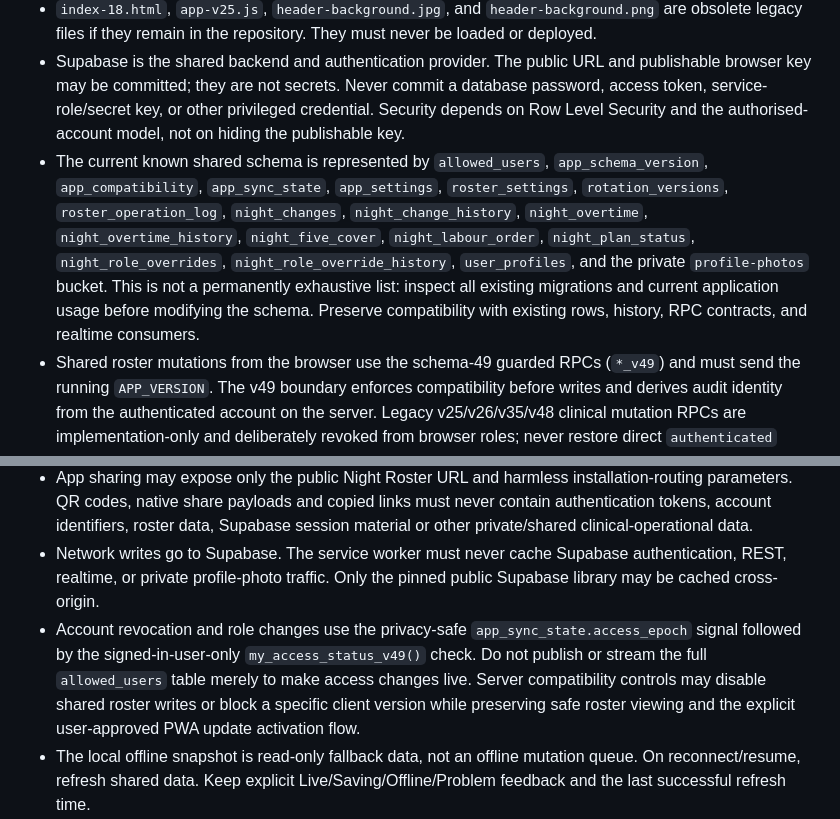
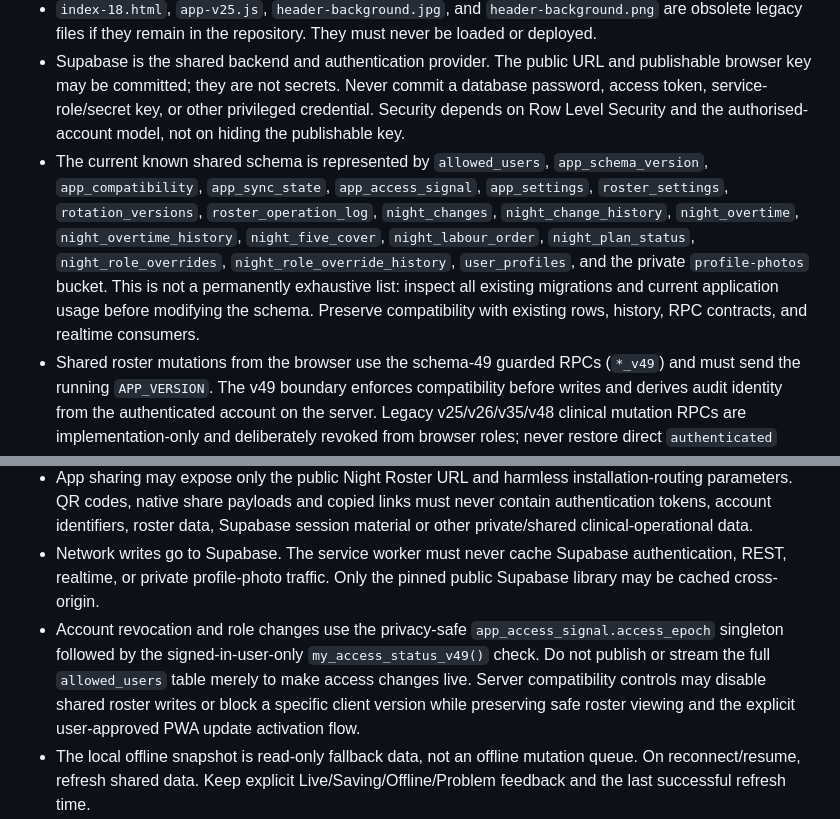
Before and after one commit to Wiggli/Anaesthetic-roster, a Markdown page: AGENTS.md, 2 parts joined by grey strips. Rendered like a GitHub page.

Commit message:
Document the isolated access epoch signal

```diff
--- a/AGENTS.md
+++ b/AGENTS.md
@@ -10,7 +10,7 @@ This file applies to the complete repository. Read it before making any change.
 - `app-core.js` owns roster calculation, staffing rules, authentication, administration, and the base render path. `app-ui.js` progressively composes the current interface, shared-data workflow, profile/onboarding features, release history, realtime updates, and PWA lifecycle. Changes often need coordinated review in both files.
 - `index-18.html`, `app-v25.js`, `header-background.jpg`, and `header-background.png` are obsolete legacy files if they remain in the repository. They must never be loaded or deployed.
 - Supabase is the shared backend and authentication provider. The public URL and publishable browser key may be committed; they are not secrets. Never commit a database password, access token, service-role/secret key, or other privileged credential. Security depends on Row Level Security and the authorised-account model, not on hiding the publishable key.
-- The current known shared schema is represented by `allowed_users`, `app_schema_version`, `app_compatibility`, `app_sync_state`, `app_settings`, `roster_settings`, `rotation_versions`, `roster_operation_log`, `night_changes`, `night_change_history`, `night_overtime`, `night_overtime_history`, `night_five_cover`, `night_labour_order`, `night_plan_status`, `night_role_overrides`, `night_role_override_history`, `user_profiles`, and the private `profile-photos` bucket. This is not a permanently exhaustive list: inspect all existing migrations and current application usage before modifying the schema. Preserve compatibility with existing rows, history, RPC contracts, and realtime consumers.
+- The current known shared schema is represented by `allowed_users`, `app_schema_version`, `app_compatibility`, `app_sync_state`, `app_access_signal`, `app_settings`, `roster_settings`, `rotation_versions`, `roster_operation_log`, `night_changes`, `night_change_history`, `night_overtime`, `night_overtime_history`, `night_five_cover`, `night_labour_order`, `night_plan_status`, `night_role_overrides`, `night_role_override_history`, `user_profiles`, and the private `profile-photos` bucket. This is not a permanently exhaustive list: inspect all existing migrations and current application usage before modifying the schema. Preserve compatibility with existing rows, history, RPC contracts, and realtime consumers.
 - Shared roster mutations from the browser use the schema-49 guarded RPCs (`*_v49`) and must send the running `APP_VERSION`. The v49 boundary enforces compatibility before writes and derives audit identity from the authenticated account on the server. Legacy v25/v26/v35/v48 clinical mutation RPCs are implementation-only and deliberately revoked from browser roles; never restore direct `authenticated` execution or reintroduce browser-supplied `changed_by` identity.
 - Database migrations are forward-only, timestamped files stored in `supabase/migrations/` and named `YYYYMMDDHHMMSS_description.sql`. An already deployed migration must never be edited, renamed, moved, or reused. Statements should be safely repeatable where practical. Every schema upgrade must update `app_schema_version` atomically to the exact matching version.
 
@@ -57,7 +57,7 @@ These are safety-critical domain rules. Do not casually “simplify” them or r
 - Escape all user- or database-controlled strings before injecting HTML. Preserve validation for names, emails, dates, file type/size, allocation keys, and account permissions.
 - App sharing may expose only the public Night Roster URL and harmless installation-routing parameters. QR codes, native share payloads and copied links must never contain authentication tokens, account identifiers, roster data, Supabase session material or other private/shared clinical-operational data.
 - Network writes go to Supabase. The service worker must never cache Supabase authentication, REST, realtime, or private profile-photo traffic. Only the pinned public Supabase library may be cached cross-origin.
-- Account revocation and role changes use the privacy-safe `app_sync_state.access_epoch` signal followed by the signed-in-user-only `my_access_status_v49()` check. Do not publish or stream the full `allowed_users` table merely to make access changes live. Server compatibility controls may disable shared roster writes or block a specific client version while preserving safe roster viewing and the explicit user-approved PWA update activation flow.
+- Account revocation and role changes use the privacy-safe `app_access_signal.access_epoch` singleton followed by the signed-in-user-only `my_access_status_v49()` check. Do not publish or stream the full `allowed_users` table merely to make access changes live. Server compatibility controls may disable shared roster writes or block a specific client version while preserving safe roster viewing and the explicit user-approved PWA update activation flow.
 - The local offline snapshot is read-only fallback data, not an offline mutation queue. On reconnect/resume, refresh shared data. Keep explicit Live/Saving/Offline/Problem feedback and the last successful refresh time.
 - Navigation requests are network-first with the cached `index.html` fallback. Versioned same-origin app-shell assets are cache-first. A service-worker update waits until the user accepts the update banner, then activates and reloads once. Preserve this safe update flow.
 
```
